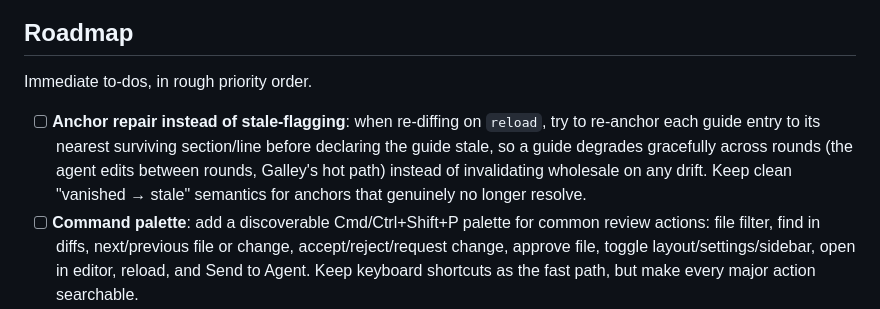
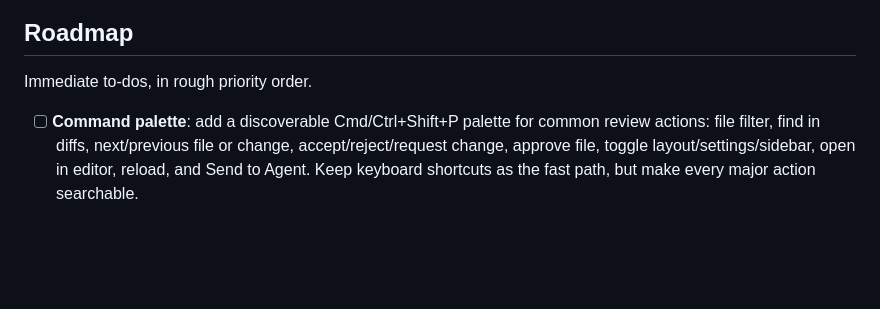
Before and after one commit to ymansurozer/galley, a Markdown page: README.md, the part around the change. Drawn GitHub-style; blank space fills up the shorter version.

Commit message:
docs: drop the completed anchor-repair roadmap item
Best-effort comment re-anchoring shipped in #31, and guides are file-based
(the agent supplies a fresh guide each round), so the "anchor repair
instead of stale-flagging" roadmap item no longer applies.

Co-Authored-By: Claude Opus 4.8 <noreply@anthropic.com>
Claude-Session: https://claude.ai/code/session_01Lj241sZMvCV2wAuH1A65Fm

```diff
--- a/README.md
+++ b/README.md
@@ -75,7 +75,6 @@ Galley is opinionated about exactly one thing: the review surface. It's a protoc
 
 Immediate to-dos, in rough priority order.
 
-- [ ] **Anchor repair instead of stale-flagging**: when re-diffing on `reload`, try to re-anchor each guide entry to its nearest surviving section/line before declaring the guide stale, so a guide degrades gracefully across rounds (the agent edits between rounds, Galley's hot path) instead of invalidating wholesale on any drift. Keep clean "vanished → stale" semantics for anchors that genuinely no longer resolve.
 - [ ] **Command palette**: add a discoverable Cmd/Ctrl+Shift+P palette for common review actions: file filter, find in diffs, next/previous file or change, accept/reject/request change, approve file, toggle layout/settings/sidebar, open in editor, reload, and Send to Agent. Keep keyboard shortcuts as the fast path, but make every major action searchable.
 - [ ] **Commit/range/branch review modes**: expand beyond working/staged/file/PR branch reviews with `galley commit <ref>`, `galley range <base>..<head>` / `<base>...<head>`, and `galley branch <base>` so Galley can review historical or comparison diffs without requiring a dirty working tree.
 - [ ] **Lazy diff/content loading + large/binary-file guards**: today every changed file's full contents are read and shipped up front; the only large-file handling is client-side render deferral. Move the guard to the data layer: classify each file by byte size and ship lightweight patch data first, hydrating full contents, highlighting, and rendered markdown on demand when a file is opened. Per-file `loadState` (`ready | deferred | too-large | binary | error`) with two byte tiers — an *eager* limit (~1 MiB, loaded up front) and a *manual* limit (~2 MiB, deferred until opened); over that is `too-large` (skipped with a summary + explicit load-anyway action), plus an image byte cap. Add **binary detection** (NUL-byte scan) so binaries are skipped rather than read as UTF-8 and handed to @pierre.
```
